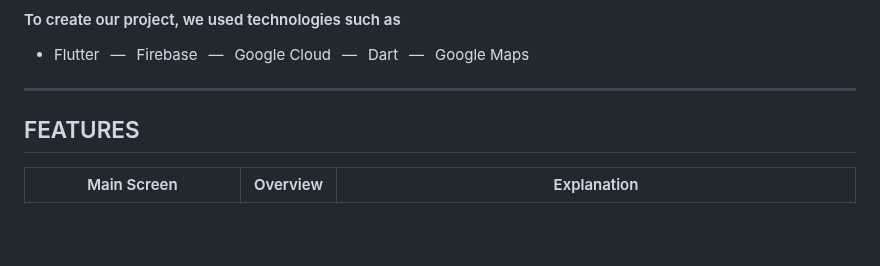
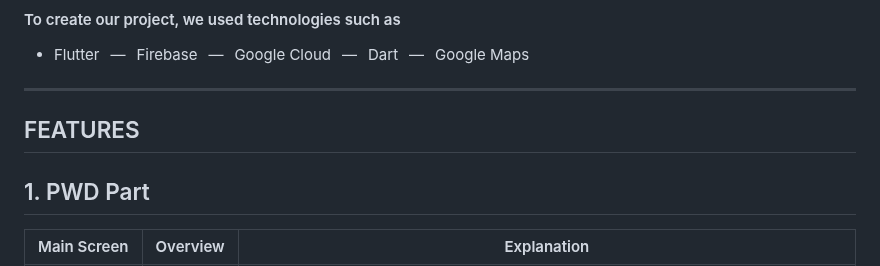
Before and after one commit to altair2503/WaitForMe, a Markdown page: README.md, the part around one of its changes. Drawn GitHub-style; blank space fills up the shorter version.

```diff
--- a/README.md
+++ b/README.md
@@ -20,5 +20,6 @@ USED TECHNOLOGIES
 
 FEATURES
 -----------------------
+## 1. PWD Part
 | Main Screen  | Overview  | Explanation  |
 | :-----------: | :-----------: | :-----------: |
```
Also changed, not shown: other parts of README.md (+6 -7 lines).
